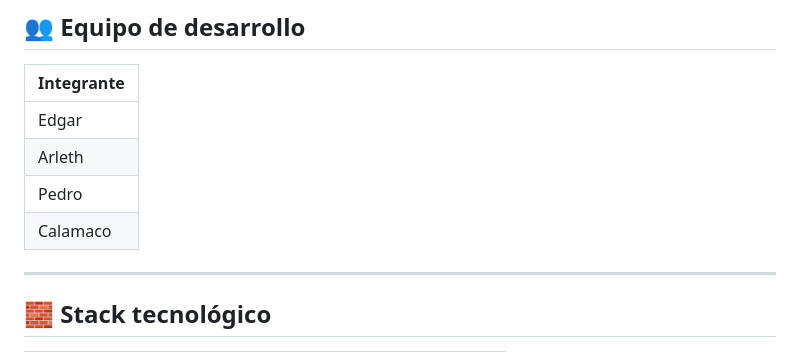
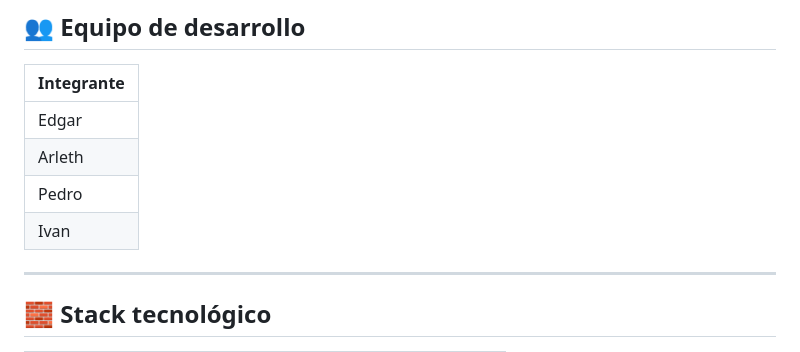
Before and after one commit to 3tted/SafePark, a Markdown page: README.md, the part around the change. Rendered like a GitHub page.

```diff
--- a/README.md
+++ b/README.md
@@ -25,7 +25,7 @@ Plataforma web para **descubrir y evaluar áreas verdes seguras** en Ciudad Juá
 | Edgar |
 | Arleth |
 | Pedro |
-| Calamaco |
+| Ivan |
 
 
 ---
```
